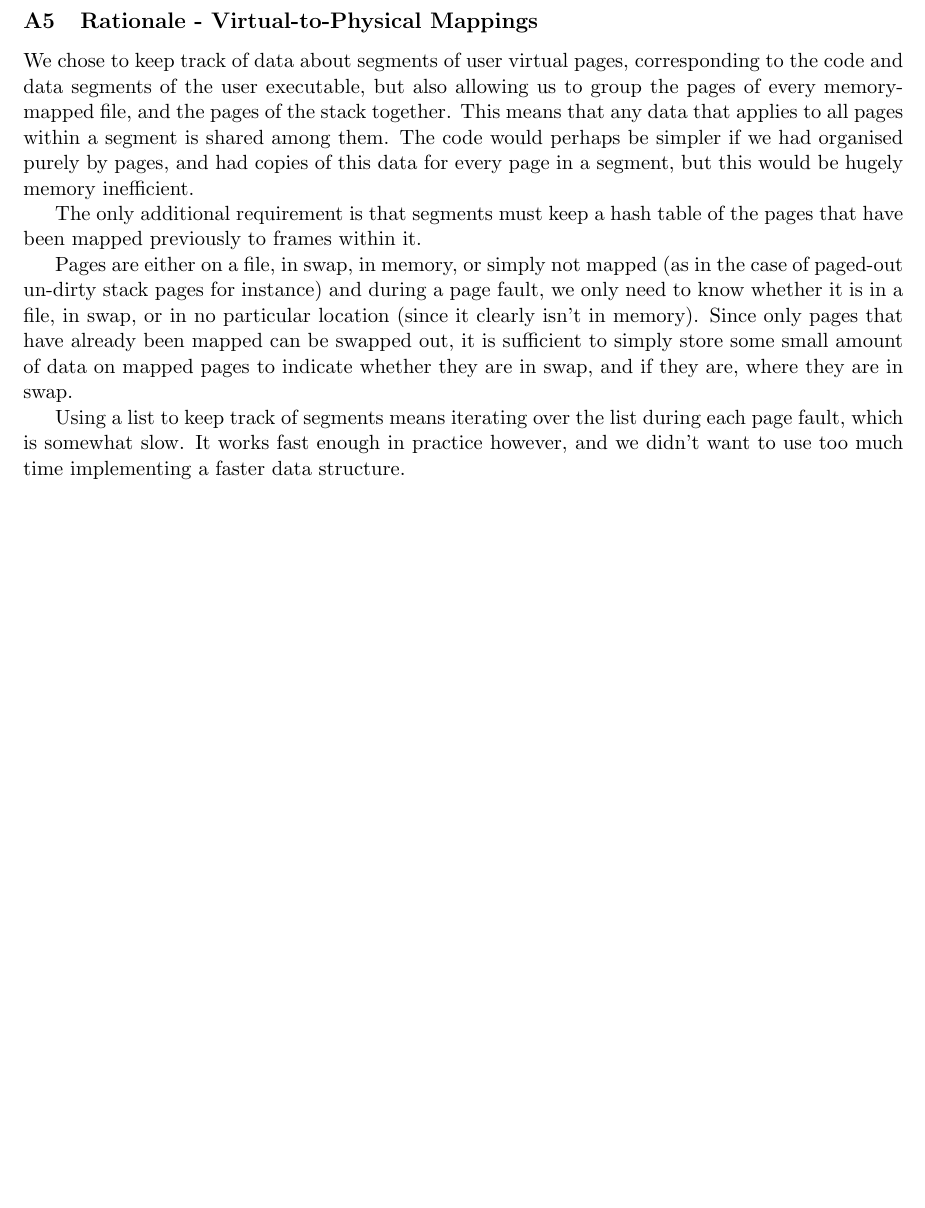
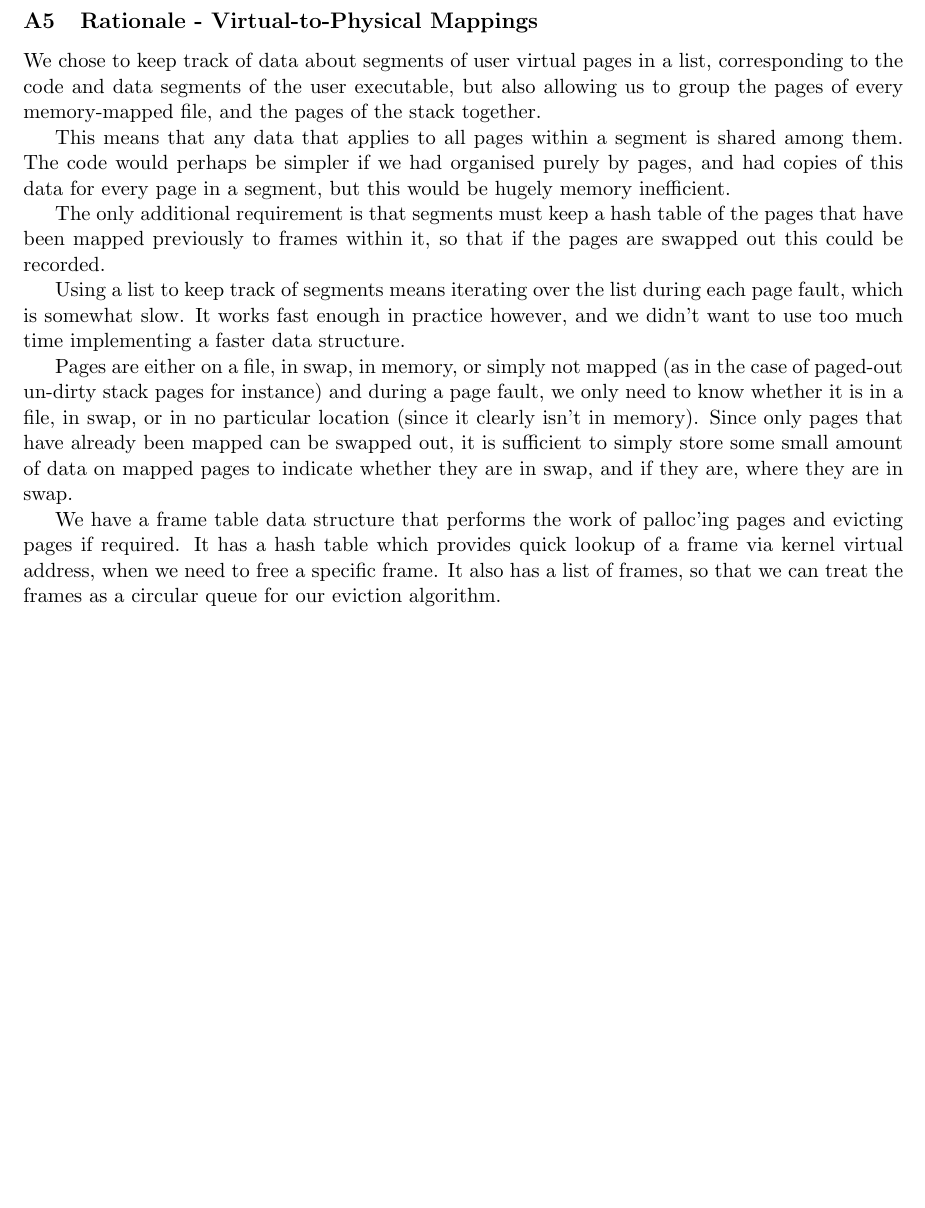
Before and after one commit to louisch/pintos_03, a LaTeX document (doc/task3_design_doc/3_design_document.tex, which reads doc/task3_design_doc/3a_page_table_management.tex): part of page 4 of 8, cut so that both start at the same text. Compiled offline with pdfLaTeX.

Commit message:
Talk about frames in virtual-to-physical mappings.
Add TODOs for swap and mmap

```diff
--- a/doc/task3_design_doc/3a_page_table_management.tex
+++ b/doc/task3_design_doc/3a_page_table_management.tex
@@ -164,16 +164,23 @@ until the first is finished.
 % Why did you choose the data structure(s) that you did for
 % representing virtual-to-physical mappings?
 
-We chose to keep track of data about segments of user virtual pages,
+We chose to keep track of data about segments of user virtual pages in a list,
 corresponding to the code and data segments of the user executable, but also
 allowing us to group the pages of every memory-mapped file, and the pages of the
-stack together. This means that any data that applies to all pages within a
-segment is shared among them. The code would perhaps be simpler if we had
-organised purely by pages, and had copies of this data for every page in a
-segment, but this would be hugely memory inefficient.
+stack together.
+
+This means that any data that applies to all pages within a segment is shared
+among them. The code would perhaps be simpler if we had organised purely by
+pages, and had copies of this data for every page in a segment, but this would
+be hugely memory inefficient.
 
 The only additional requirement is that segments must keep a hash table of the
-pages that have been mapped previously to frames within it.
+pages that have been mapped previously to frames within it, so that if the pages
+are swapped out this could be recorded.
+
+Using a list to keep track of segments means iterating over the list during each
+page fault, which is somewhat slow. It works fast enough in practice however,
+and we didn't want to use too much time implementing a faster data structure.
 
 Pages are either on a file, in swap, in memory, or simply not mapped (as in the
 case of paged-out un-dirty stack pages for instance) and during a page fault, we
@@ -183,6 +190,11 @@ mapped can be swapped out, it is sufficient to simply store some small amount of
 data on mapped pages to indicate whether they are in swap, and if they are,
 where they are in swap.
 
-Using a list to keep track of segments means iterating over the list during each
-page fault, which is somewhat slow. It works fast enough in practice however,
-and we didn't want to use too much time implementing a faster data structure.
+We have a frame table data structure that performs the work of palloc'ing pages
+and evicting pages if required. It has a hash table which provides quick lookup
+of a frame via kernel virtual address, when we need to free a specific frame. It
+also has a list of frames, so that we can treat the frames as a circular queue
+for our eviction algorithm.
+
+% TODO: Talk about data structures used in swap table
+% TODO: Talk about data structures used in memory mapped files
```
